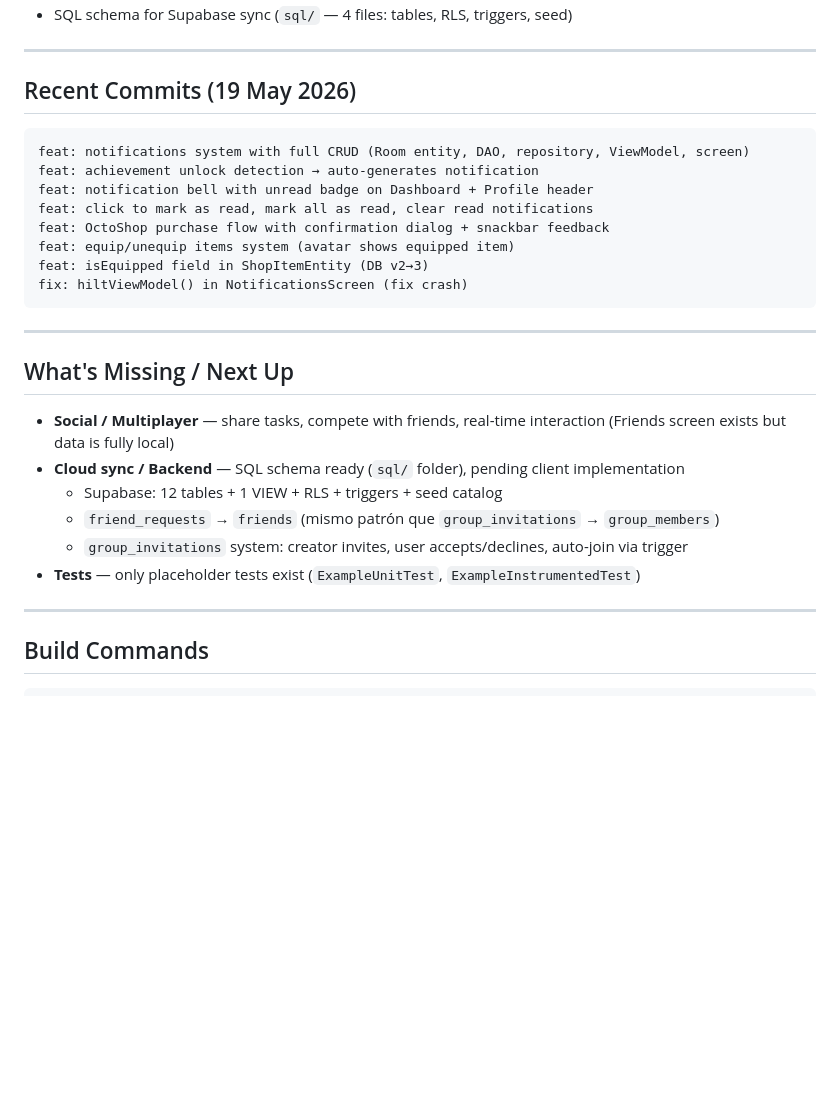
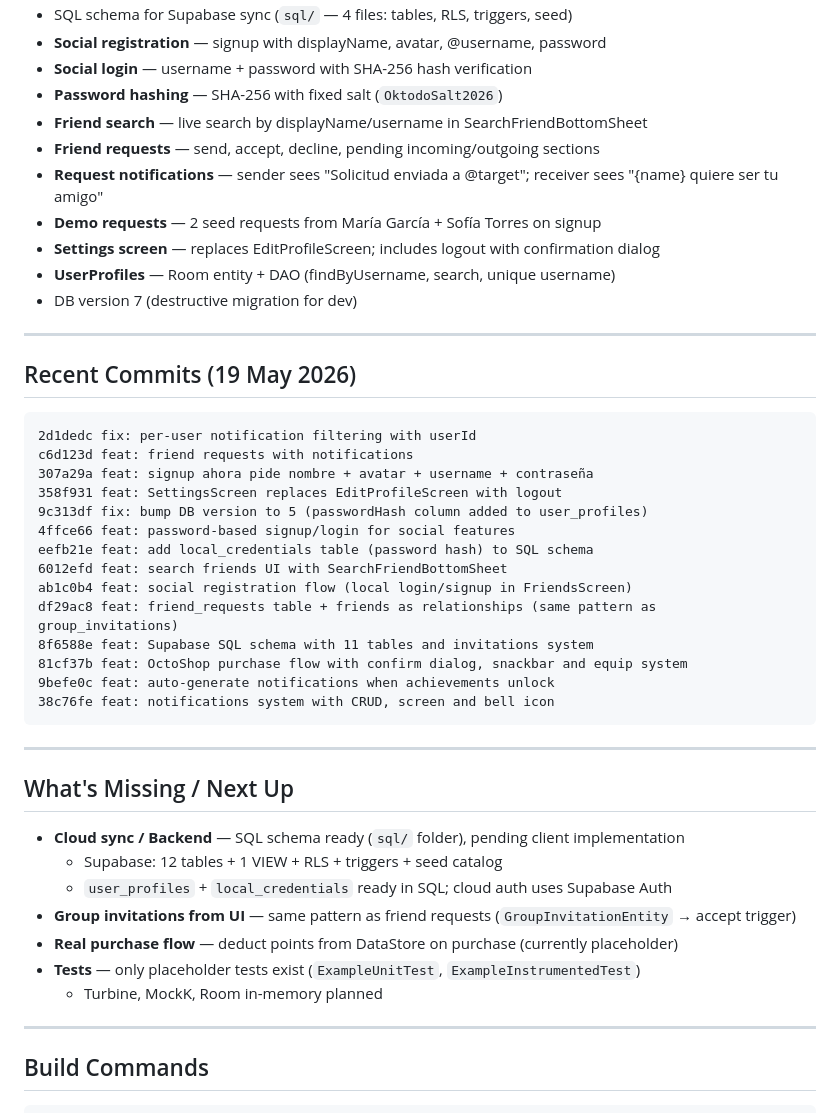
Before and after one commit to AdrianMtzTrev/Oktodo, a Markdown page: STATUS.md, the part around one of its changes. Drawn GitHub-style; blank space fills up the shorter version.

Commit message:
docs: update STATUS.md with social features status

````diff
--- a/STATUS.md
+++ b/STATUS.md
@@ -87,30 +88,47 @@ Follows **MVVM + Repository** pattern with **Room** for persistence and **DataSt
 - SQL schema for Supabase sync (`sql/` — 4 files: tables, RLS, triggers, seed)
+- **Social registration** — signup with displayName, avatar, @username, password
+- **Social login** — username + password with SHA-256 hash verification
+- **Password hashing** — SHA-256 with fixed salt (`OktodoSalt2026`)
+- **Friend search** — live search by displayName/username in SearchFriendBottomSheet
+- **Friend requests** — send, accept, decline, pending incoming/outgoing sections
+- **Request notifications** — sender sees "Solicitud enviada a @target"; receiver sees "{name} quiere ser tu amigo"
+- **Demo requests** — 2 seed requests from María García + Sofía Torres on signup
+- **Settings screen** — replaces EditProfileScreen; includes logout with confirmation dialog
+- **UserProfiles** — Room entity + DAO (findByUsername, search, unique username)
+- DB version 7 (destructive migration for dev)
 
 ---
 
 ## Recent Commits (19 May 2026)
 
 ```
-feat: notifications system with full CRUD (Room entity, DAO, repository, ViewModel, screen)
-feat: achievement unlock detection → auto-generates notification
-feat: notification bell with unread badge on Dashboard + Profile header
-feat: click to mark as read, mark all as read, clear read notifications
-feat: OctoShop purchase flow with confirmation dialog + snackbar feedback
-feat: equip/unequip items system (avatar shows equipped item)
-feat: isEquipped field in ShopItemEntity (DB v2→3)
-fix: hiltViewModel() in NotificationsScreen (fix crash)
+2d1dedc fix: per-user notification filtering with userId
+c6d123d feat: friend requests with notifications
+307a29a feat: signup ahora pide nombre + avatar + username + contraseña
+358f931 feat: SettingsScreen replaces EditProfileScreen with logout
+9c313df fix: bump DB version to 5 (passwordHash column added to user_profiles)
+4ffce66 feat: password-based signup/login for social features
+eefb21e feat: add local_credentials table (password hash) to SQL schema
+6012efd feat: search friends UI with SearchFriendBottomSheet
+ab1c0b4 feat: social registration flow (local login/signup in FriendsScreen)
+df29ac8 feat: friend_requests table + friends as relationships (same pattern as group_invitations)
+8f6588e feat: Supabase SQL schema with 11 tables and invitations system
+81cf37b feat: OctoShop purchase flow with confirm dialog, snackbar and equip system
+9befe0c feat: auto-generate notifications when achievements unlock
+38c76fe feat: notifications system with CRUD, screen and bell icon
 ```
 
 ---
 
 ## What's Missing / Next Up
 
-- **Social / Multiplayer** — share tasks, compete with friends, real-time interaction (Friends screen exists but data is fully local)
 - **Cloud sync / Backend** — SQL schema ready (`sql/` folder), pending client implementation
   - Supabase: 12 tables + 1 VIEW + RLS + triggers + seed catalog
-  - `friend_requests` → `friends` (mismo patrón que `group_invitations` → `group_members`)
-  - `group_invitations` system: creator invites, user accepts/declines, auto-join via trigger
+  - `user_profiles` + `local_credentials` ready in SQL; cloud auth uses Supabase Auth
+- **Group invitations from UI** — same pattern as friend requests (`GroupInvitationEntity` → accept trigger)
+- **Real purchase flow** — deduct points from DataStore on purchase (currently placeholder)
 - **Tests** — only placeholder tests exist (`ExampleUnitTest`, `ExampleInstrumentedTest`)
+  - Turbine, MockK, Room in-memory planned
 
 ---
 
````
Also changed, not shown: other parts of STATUS.md (+10 -9 lines).
